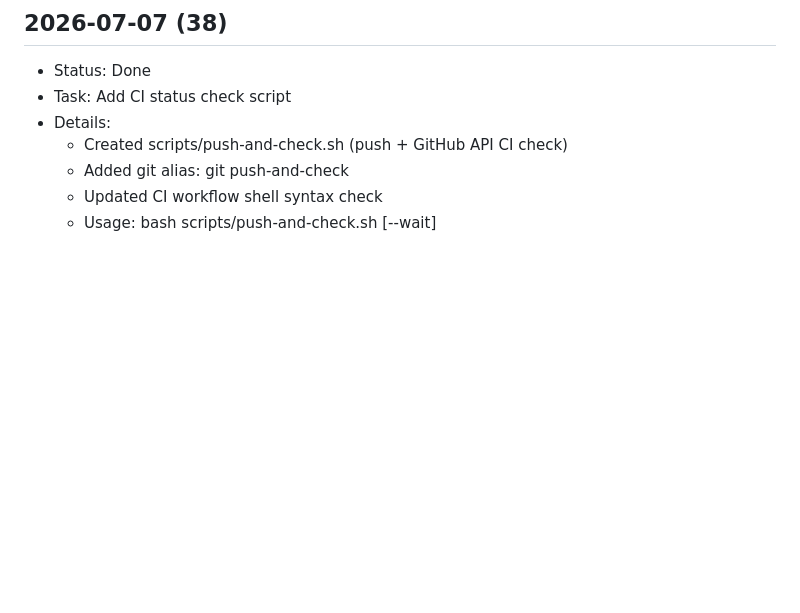
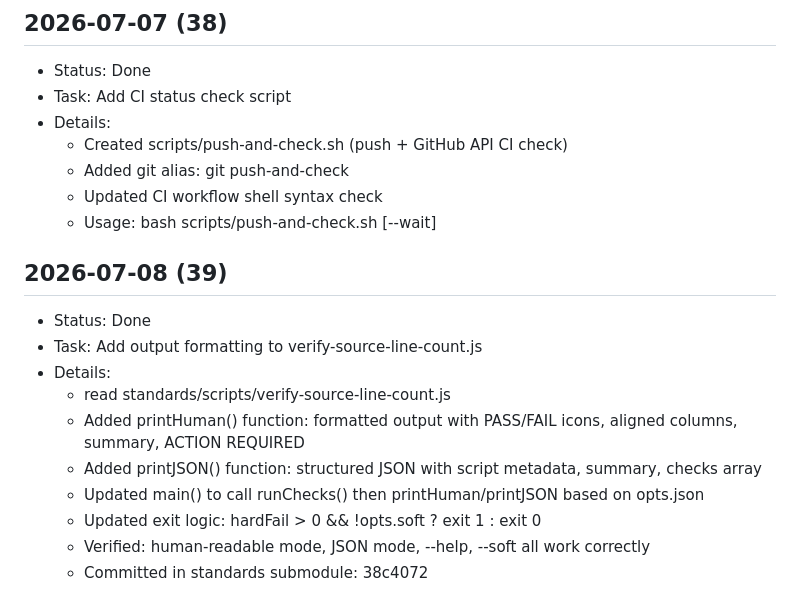
Before and after one commit to stsgs1980/Z-ai-platform, a Markdown page: worklog.md, the part around the change. Drawn GitHub-style; blank space fills up the shorter version.

Commit message:
docs: add worklog entry for output formatting task

```diff
--- a/worklog.md
+++ b/worklog.md
@@ -664,3 +664,16 @@ fi
   - Added git alias: git push-and-check
   - Updated CI workflow shell syntax check
   - Usage: bash scripts/push-and-check.sh [--wait]
+
+## 2026-07-08 (39)
+
+- Status: Done
+- Task: Add output formatting to verify-source-line-count.js
+- Details:
+  - read standards/scripts/verify-source-line-count.js
+  - Added printHuman() function: formatted output with PASS/FAIL icons, aligned columns, summary, ACTION REQUIRED
+  - Added printJSON() function: structured JSON with script metadata, summary, checks array
+  - Updated main() to call runChecks() then printHuman/printJSON based on opts.json
+  - Updated exit logic: hardFail > 0 && !opts.soft ? exit 1 : exit 0
+  - Verified: human-readable mode, JSON mode, --help, --soft all work correctly
+  - Committed in standards submodule: 38c4072
```
